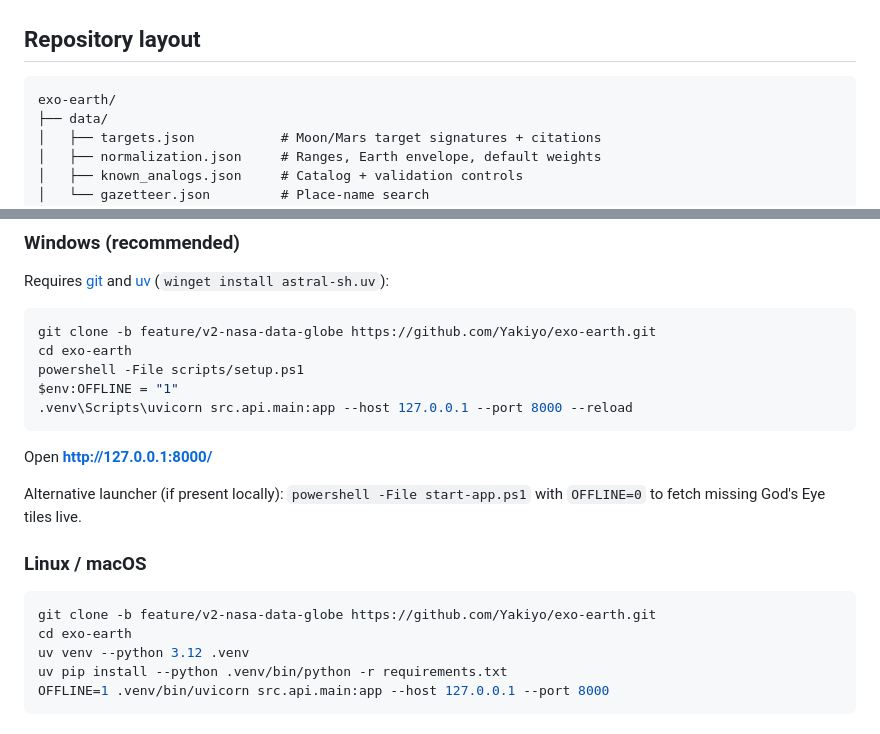
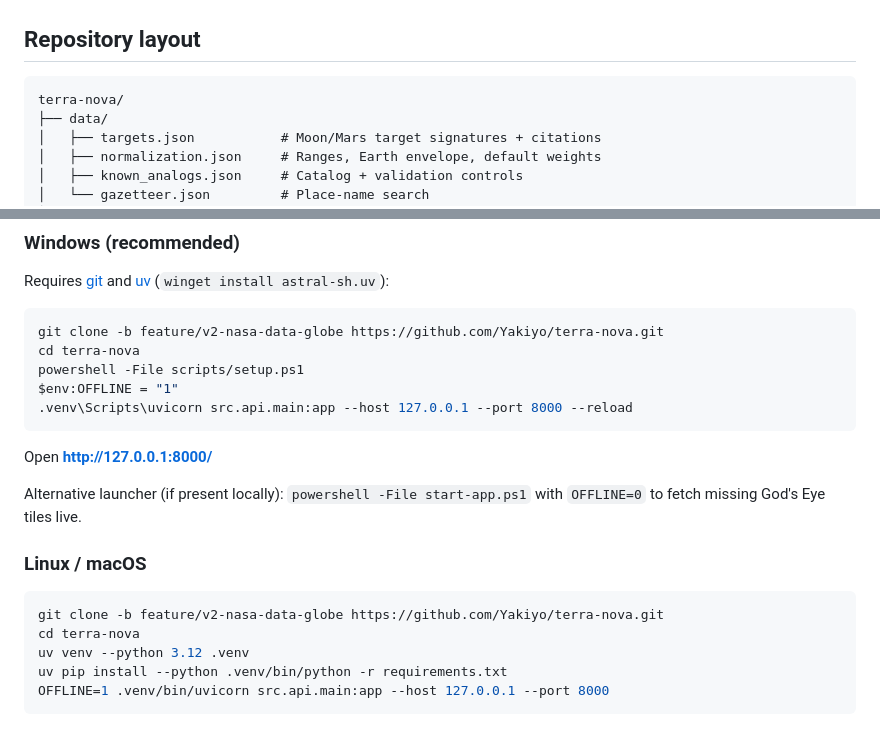
Before and after one commit to KraKEn-bit/TerraNova, a Markdown page: README.md, 2 parts joined by grey strips. GitHub-like rendering.

````diff
--- a/README.md
+++ b/README.md
@@ -223,7 +223,7 @@ Full provenance JSON: **`GET /api/sources`**.
 ## Repository layout
 
 ```
-exo-earth/
+terra-nova/
 ├── data/
 │   ├── targets.json           # Moon/Mars target signatures + citations
 │   ├── normalization.json     # Ranges, Earth envelope, default weights
@@ -253,8 +253,8 @@ exo-earth/
 Requires [git](https://git-scm.com/) and [uv](https://github.com/astral-sh/uv) (`winget install astral-sh.uv`):
 
 ```powershell
-git clone -b feature/v2-nasa-data-globe https://github.com/Yakiyo/exo-earth.git
-cd exo-earth
+git clone -b feature/v2-nasa-data-globe https://github.com/Yakiyo/terra-nova.git
+cd terra-nova
 powershell -File scripts/setup.ps1
 $env:OFFLINE = "1"
 .venv\Scripts\uvicorn src.api.main:app --host 127.0.0.1 --port 8000 --reload
@@ -267,8 +267,8 @@ Alternative launcher (if present locally): `powershell -File start-app.ps1` with
 ### Linux / macOS
 
 ```bash
-git clone -b feature/v2-nasa-data-globe https://github.com/Yakiyo/exo-earth.git
-cd exo-earth
+git clone -b feature/v2-nasa-data-globe https://github.com/Yakiyo/terra-nova.git
+cd terra-nova
 uv venv --python 3.12 .venv
 uv pip install --python .venv/bin/python -r requirements.txt
 OFFLINE=1 .venv/bin/uvicorn src.api.main:app --host 127.0.0.1 --port 8000
````
Also changed, not shown: other parts of README.md (+2 -2 lines).
